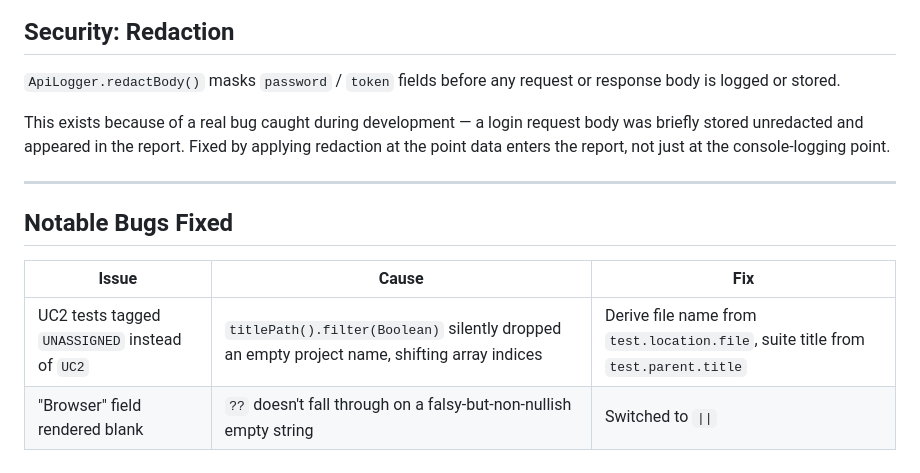
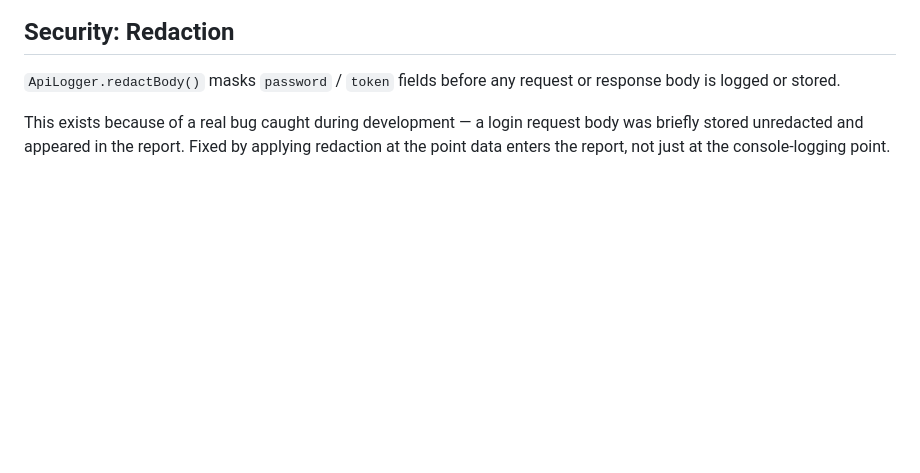
Before and after one commit to HarshiniReddy13/Automation-Anywhere, a Markdown page: ARCHITECTURE.md, the part around the change. GitHub-like rendering; blank space fills up the shorter version.

Commit message:
architecture change

```diff
--- a/ARCHITECTURE.md
+++ b/ARCHITECTURE.md
@@ -114,12 +114,3 @@ Dashboard stats → per-use-case Screen Recording → Key Screenshots → API Va
 `ApiLogger.redactBody()` masks `password` / `token` fields before any request or response body is logged or stored.
 
 This exists because of a real bug caught during development — a login request body was briefly stored unredacted and appeared in the report. Fixed by applying redaction at the point data enters the report, not just at the console-logging point.
-
----
-
-## Notable Bugs Fixed
-
-| Issue | Cause | Fix |
-|---|---|---|
-| UC2 tests tagged `UNASSIGNED` instead of `UC2` | `titlePath().filter(Boolean)` silently dropped an empty project name, shifting array indices | Derive file name from `test.location.file`, suite title from `test.parent.title` |
-| "Browser" field rendered blank | `??` doesn't fall through on a falsy-but-non-nullish empty string | Switched to `\|\|` |
```
